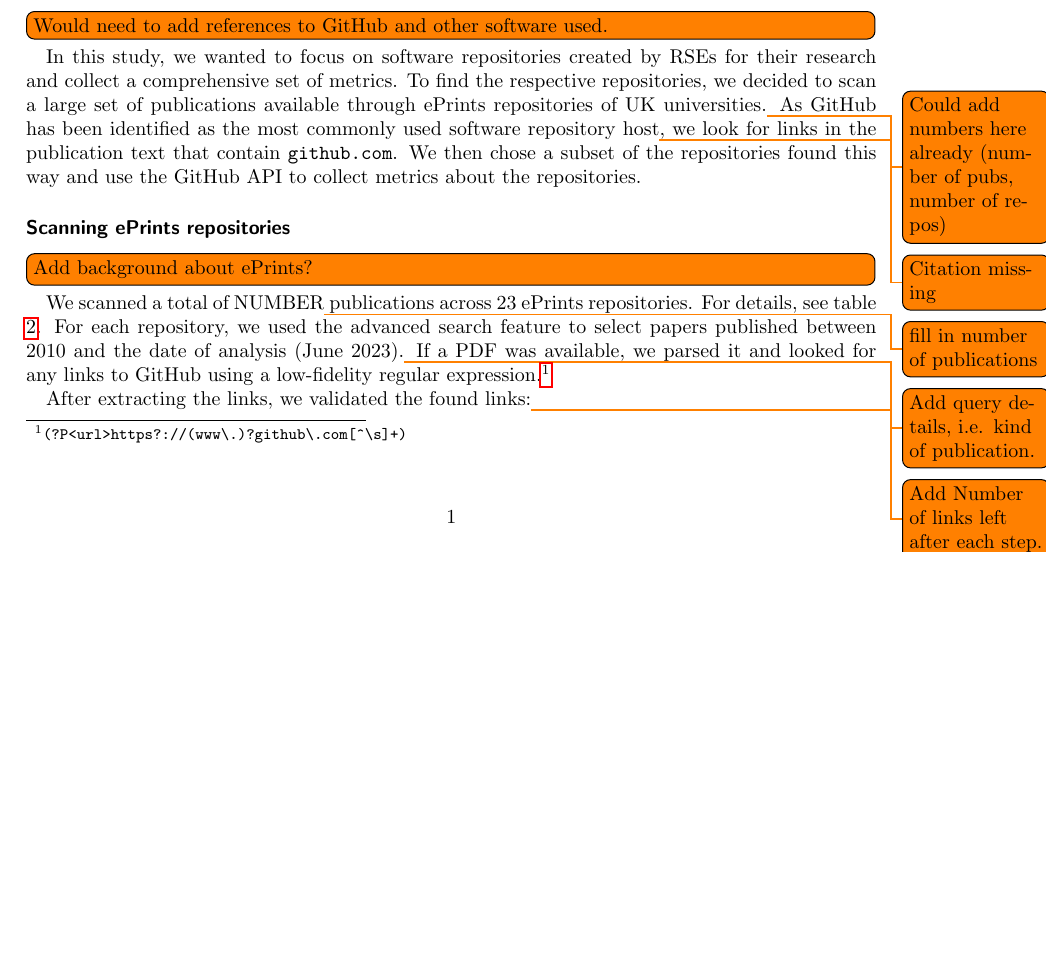
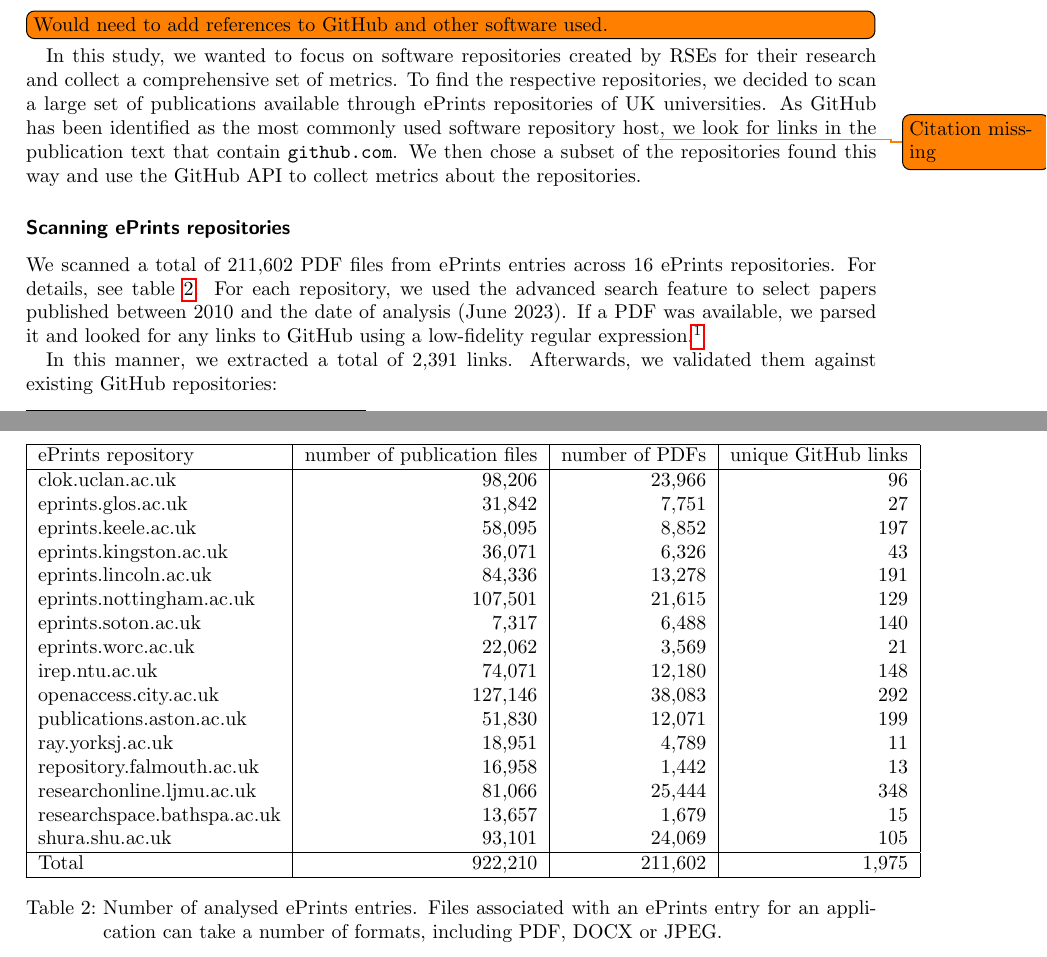
Before and after one commit to softwaresaved/rse-repo-analysis, a LaTeX document (data/outputs/report.tex): part of page 1 of 17 before the commit and two parts of pages 1 and 9 of 17 after it, the two joined at a grey line, cut so that both start at the same text, the shorter picture padded with empty space. Compiled offline with pdfLaTeX.

Commit message:
added entry numbers to report

```diff
--- a/data/outputs/report.tex
+++ b/data/outputs/report.tex
@@ -55,18 +55,17 @@ Can we find markers that indicate transition into the next phase?
 
 \todo[inline]{Would need to add references to GitHub and other software used.}
 In this study, we wanted to focus on software repositories created by RSEs for their research and collect a comprehensive set of metrics.
-To find the respective repositories, we decided to scan a large set of publications available through ePrints repositories of UK universities.\todo{Could add numbers here already (number of pubs, number of repos)}
+To find the respective repositories, we decided to scan a large set of publications available through ePrints repositories of UK universities.
 As GitHub has been identified as the most commonly used software repository host\todo{Citation missing}, we look for links in the publication text that contain \verb|github.com|.
 We then chose a subset of the repositories found this way and use the GitHub API to collect metrics about the repositories.
 
 \subsubsection*{Scanning ePrints repositories}
 
-\todo[inline]{Add background about ePrints?}
-We scanned a total of NUMBER\todo{fill in number of publications} publications across 23 ePrints repositories. For details, see table \ref{table:eprints}.
-For each repository, we used the advanced search feature to select papers published between 2010 and the date of analysis (June 2023).\todo{Add query details, i.e. kind of publication.}
+We scanned a total of 211,602 PDF files from ePrints entries across 16 ePrints repositories. For details, see table \ref{table:eprints}.
+For each repository, we used the advanced search feature to select papers published between 2010 and the date of analysis (June 2023). % filtered for pres_type=paper and date=2010-
 If a PDF was available, we parsed it and looked for any links to GitHub using a low-fidelity regular expression.\footnote{\verb|(?P<url>https?://(www\.)?github\.com[^\s]+)|}
 
-After extracting the links, we validated the found links:\todo{Add Number of links left after each step.}
+In this manner, we extracted a total of 2,391 links. Afterwards, we validated them against existing GitHub repositories:
 \begin{enumerate}
     \item The links were matched against the standard GitHub URL pattern, where the domain is followed by a username and a repository name. This expression was also able to separate multiple links that had been detected as one expression before.\footnote{\verb|github\.com/[A-Za-z0-9-]+/[A-Za-z_\-]+|}
     \item Next, we used the GitHub API to check that the detected user owned a repository with a name similar enough to the detected one. Specifically, we matched it against the highest scoring existing repository with a Levenshtein distance to the detected name of at least $0.7$.
@@ -517,14 +519,32 @@ See timelines in \ref{fig:repo_timelines}.\todo{choose fewer, write more?}
 \todo[inline]{Fill this table, see GitHub issue.}
 \begin{table}[h]
     \centering
-    \begin{tabular}{|l|r|r|}
+    \begin{tabular}{|l|r|r|r|}
         \hline
-        University & number of publications & other metrics? \\
+        ePrints repository & number of publication files & number of PDFs & unique GitHub links \\
         \hline
-        Warwick & ... & ...\\
+        clok.uclan.ac.uk & 98,206 & 23,966 & 96 \\
+        eprints.glos.ac.uk & 31,842 & 7,751 & 27 \\
+        eprints.keele.ac.uk & 58,095 & 8,852 & 197 \\
+        eprints.kingston.ac.uk & 36,071 & 6,326 & 43 \\
+        eprints.lincoln.ac.uk & 84,336 & 13,278 & 191 \\
+        eprints.nottingham.ac.uk & 107,501 & 21,615 & 129 \\
+        eprints.soton.ac.uk & 7,317 & 6,488 & 140 \\
+        eprints.worc.ac.uk & 22,062 & 3,569 & 21 \\
+        irep.ntu.ac.uk & 74,071 & 12,180 & 148 \\
+        openaccess.city.ac.uk & 127,146 & 38,083 & 292 \\
+        publications.aston.ac.uk & 51,830 & 12,071 & 199 \\
+        ray.yorksj.ac.uk & 18,951 & 4,789 & 11 \\
+        repository.falmouth.ac.uk & 16,958 & 1,442 & 13 \\
+        researchonline.ljmu.ac.uk & 81,066 & 25,444 & 348 \\
+        researchspace.bathspa.ac.uk & 13,657 & 1,679 & 15 \\
+        shura.shu.ac.uk & 93,101 & 24,069 & 105 \\
+
+        \hline
+        Total & 922,210 & 211,602 & 1,975\\
         \hline
     \end{tabular}
-    \caption{ePrints repositories.}
+    \caption{Number of analysed ePrints entries. Files associated with an ePrints entry for an application can take a number of formats, including PDF, DOCX or JPEG.}
     \label{table:eprints}
 \end{table}
 
```
Also changed, not shown: data/analysis/eprints_analysis_counts.csv (added, +18 -0 lines), data/outputs/report.tex (5 more changed lines), 1 other file.
